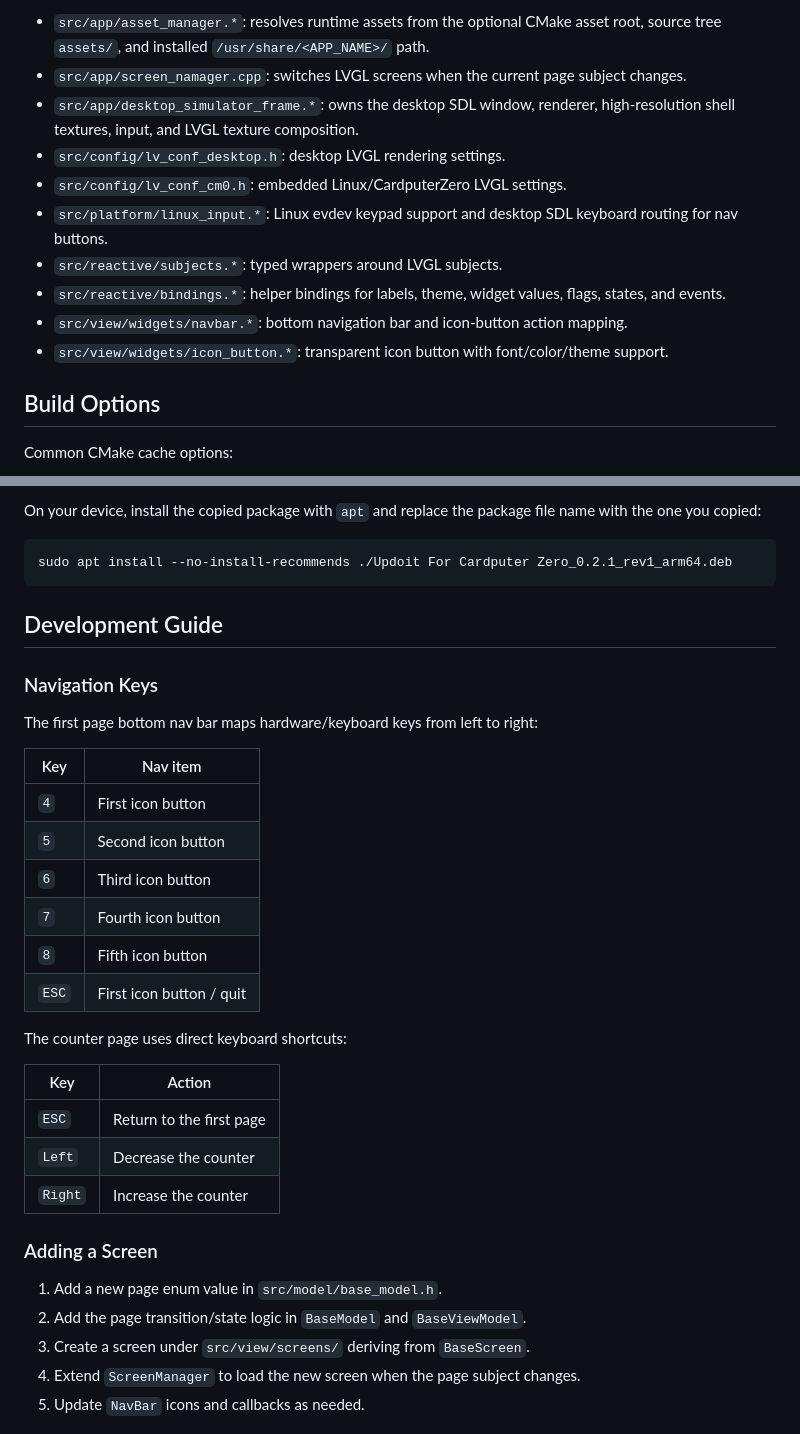
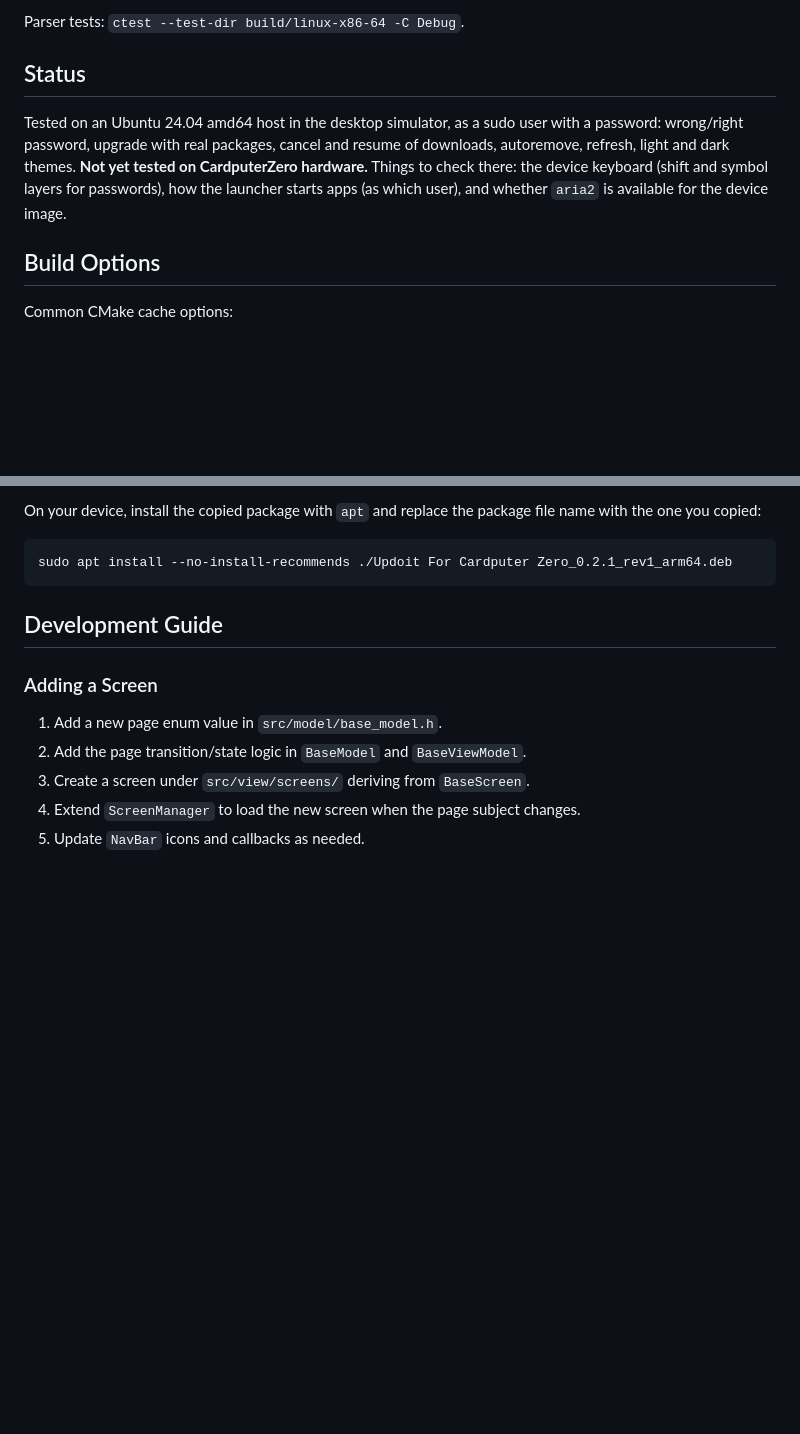
Before and after one commit to Sudrien/updoit-for-cardputer-zero, a Markdown page: README.md, 2 parts joined by grey strips. Rendered like a GitHub page; blank space fills up the shorter version.

```diff
--- a/README.md
+++ b/README.md
@@ -88,14 +79,13 @@ Current demo UI:
 
-- `src/app/asset_manager.*`: resolves runtime assets from the optional CMake asset root, source tree `assets/`, and installed `/usr/share/<APP_NAME>/` path.
-- `src/app/screen_namager.cpp`: switches LVGL screens when the current page subject changes.
-- `src/app/desktop_simulator_frame.*`: owns the desktop SDL window, renderer, high-resolution shell textures, input, and LVGL texture composition.
-- `src/config/lv_conf_desktop.h`: desktop LVGL rendering settings.
-- `src/config/lv_conf_cm0.h`: embedded Linux/CardputerZero LVGL settings.
-- `src/platform/linux_input.*`: Linux evdev keypad support and desktop SDL keyboard routing for nav buttons.
-- `src/reactive/subjects.*`: typed wrappers around LVGL subjects.
-- `src/reactive/bindings.*`: helper bindings for labels, theme, widget values, flags, states, and events.
-- `src/view/widgets/navbar.*`: bottom navigation bar and icon-button action mapping.
-- `src/view/widgets/icon_button.*`: transparent icon button with font/color/theme support.
+Parser tests: `ctest --test-dir build/linux-x86-64 -C Debug`.
+
+## Status
+
+Tested on an Ubuntu 24.04 amd64 host in the desktop simulator, as a sudo user with a password:
+wrong/right password, upgrade with real packages, cancel and resume of downloads, autoremove,
+refresh, light and dark themes. **Not yet tested on CardputerZero hardware.** Things to check
+there: the device keyboard (shift and symbol layers for passwords), how the launcher starts
+apps (as which user), and whether `aria2` is available for the device image.
 
 ## Build Options
 
@@ -408,27 +398,6 @@ sudo apt install --no-install-recommends ./Updoit For Cardputer Zero_0.2.1_rev1_
 
 ## Development Guide
 
-### Navigation Keys
-
-The first page bottom nav bar maps hardware/keyboard keys from left to right:
-
-| Key | Nav item |
-| --- | --- |
-| `4` | First icon button |
-| `5` | Second icon button |
-| `6` | Third icon button |
-| `7` | Fourth icon button |
-| `8` | Fifth icon button |
-| `ESC` | First icon button / quit |
-
-The counter page uses direct keyboard shortcuts:
-
-| Key | Action |
-| --- | --- |
-| `ESC` | Return to the first page |
-| `Left` | Decrease the counter |
-| `Right` | Increase the counter |
-
 ### Adding a Screen
 
 1. Add a new page enum value in `src/model/base_model.h`.
```
Also changed, not shown: other parts of README.md (+61 -70 lines), screenshot/updoit-confirm.png (added), screenshot/updoit-done.png (added), screenshot/updoit-download.png (added), screenshot/updoit-menu.png (added), screenshot/updoit-password.png (added), 1 other file.
